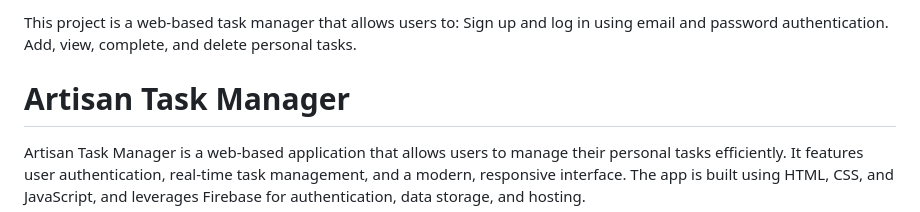
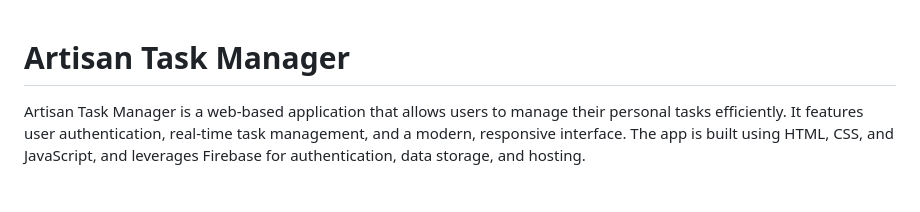
Before and after one commit to SuperiorKe/ArtisanTaskManager, a Markdown page: README.md, the part around the change. Drawn GitHub-style; blank space fills up the shorter version.

```diff
--- a/README.md
+++ b/README.md
@@ -1,4 +1,3 @@
-This project is a web-based task manager that allows users to:  Sign up and log in using email and password authentication. Add, view, complete, and delete personal tasks.
 # Artisan Task Manager
 
 Artisan Task Manager is a web-based application that allows users to manage their personal tasks efficiently. It features user authentication, real-time task management, and a modern, responsive interface. The app is built using HTML, CSS, and JavaScript, and leverages Firebase for authentication, data storage, and hosting.
```
